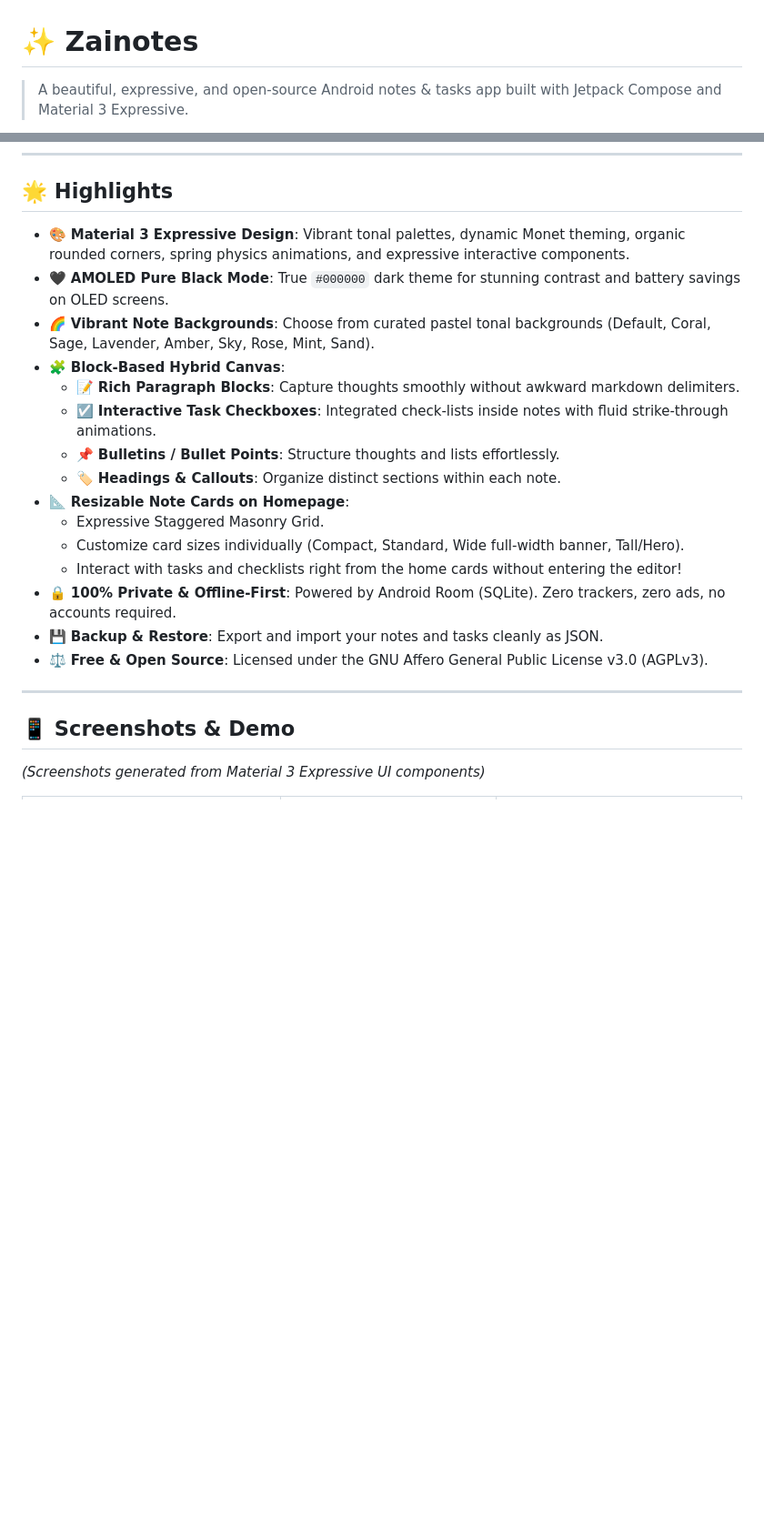
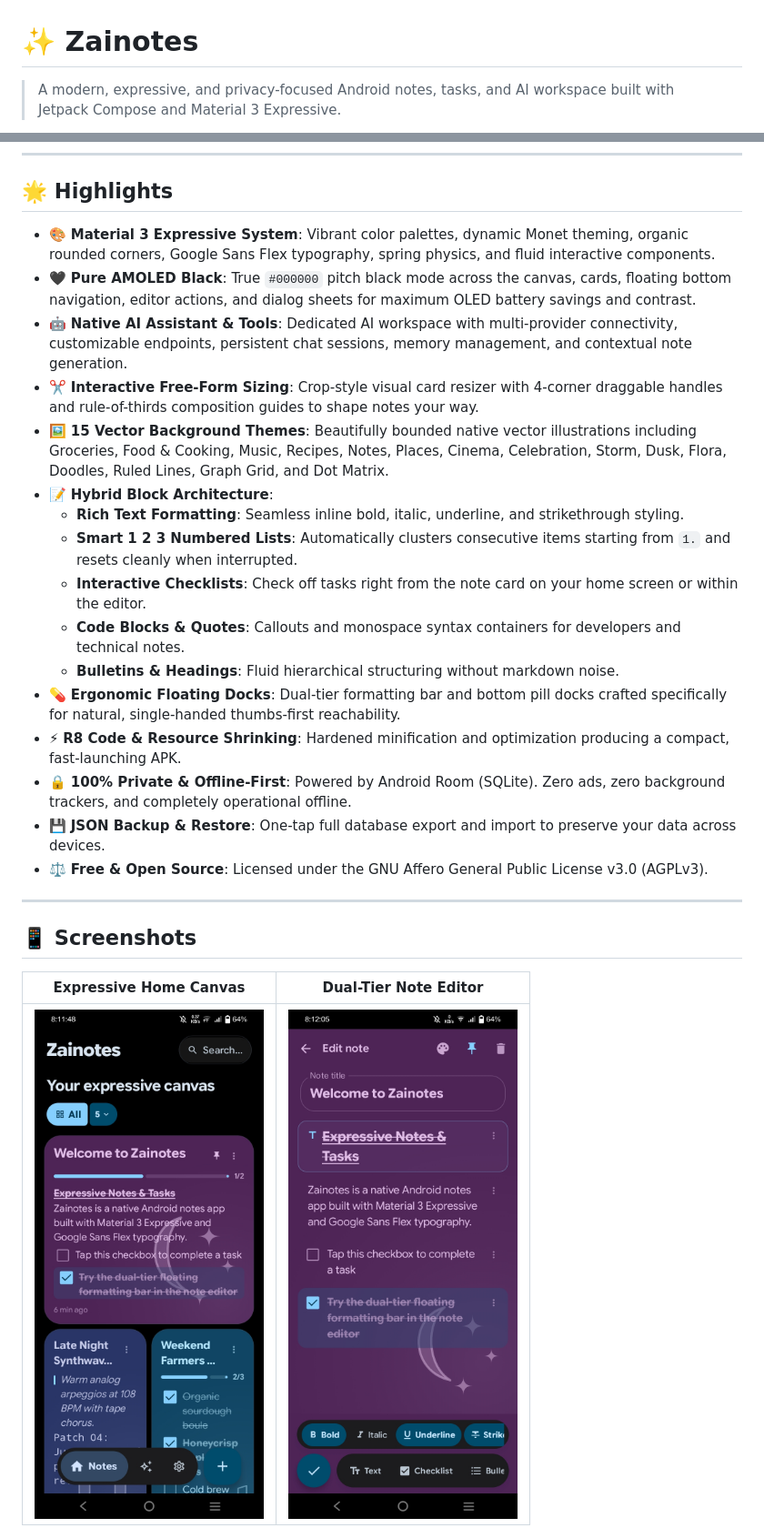
Before and after one commit to hydroxideOH-OMG/Zainotes, a Markdown page: README.md, 2 parts joined by grey strips. Shown at 91% size. Drawn GitHub-style; pictures changed too: docs/screenshots/editor_screen.jpg (added), docs/screenshots/home_screen.jpg (added); blank space fills up the shorter version.

Commit message:
docs: update README with v2.0 features, screenshots, and architecture

```diff
--- a/README.md
+++ b/README.md
@@ -1,6 +1,6 @@
 # ✨ Zainotes
 
-> A beautiful, expressive, and open-source Android notes & tasks app built with Jetpack Compose and Material 3 Expressive.
+> A modern, expressive, and privacy-focused Android notes, tasks, and AI workspace built with Jetpack Compose and Material 3 Expressive.
 
 [![License: AGPL v3](https://img.shields.io/badge/License-AGPL_v3-blue.svg)](https://www.gnu.org/licenses/agpl-3.0)
 [![Android](https://img.shields.io/badge/Platform-Android_8.0+-3DDC84.svg?logo=android)](https://www.android.com/)
@@ -12,25 +13,28 @@
 
 ## 🌟 Highlights
 
-- 🎨 **Material 3 Expressive Design**: Vibrant tonal palettes, dynamic Monet theming, organic rounded corners, spring physics animations, and expressive interactive components.
-- 🖤 **AMOLED Pure Black Mode**: True `#000000` dark theme for stunning contrast and battery savings on OLED screens.
-- 🌈 **Vibrant Note Backgrounds**: Choose from curated pastel tonal backgrounds (Default, Coral, Sage, Lavender, Amber, Sky, Rose, Mint, Sand).
-- 🧩 **Block-Based Hybrid Canvas**:
-  - 📝 **Rich Paragraph Blocks**: Capture thoughts smoothly without awkward markdown delimiters.
-  - ☑️ **Interactive Task Checkboxes**: Integrated check-lists inside notes with fluid strike-through animations.
-  - 📌 **Bulletins / Bullet Points**: Structure thoughts and lists effortlessly.
-  - 🏷️ **Headings & Callouts**: Organize distinct sections within each note.
-- 📐 **Resizable Note Cards on Homepage**:
-  - Expressive Staggered Masonry Grid.
-  - Customize card sizes individually (Compact, Standard, Wide full-width banner, Tall/Hero).
-  - Interact with tasks and checklists right from the home cards without entering the editor!
-- 🔒 **100% Private & Offline-First**: Powered by Android Room (SQLite). Zero trackers, zero ads, no accounts required.
-- 💾 **Backup & Restore**: Export and import your notes and tasks cleanly as JSON.
+- 🎨 **Material 3 Expressive System**: Vibrant color palettes, dynamic Monet theming, organic rounded corners, Google Sans Flex typography, spring physics, and fluid interactive components.
+- 🖤 **Pure AMOLED Black**: True `#000000` pitch black mode across the canvas, cards, floating bottom navigation, editor actions, and dialog sheets for maximum OLED battery savings and contrast.
+- 🤖 **Native AI Assistant & Tools**: Dedicated AI workspace with multi-provider connectivity, customizable endpoints, persistent chat sessions, memory management, and contextual note generation.
+- ✂️ **Interactive Free-Form Sizing**: Crop-style visual card resizer with 4-corner draggable handles and rule-of-thirds composition guides to shape notes your way.
+- 🖼️ **15 Vector Background Themes**: Beautifully bounded native vector illustrations including Groceries, Food & Cooking, Music, Recipes, Notes, Places, Cinema, Celebration, Storm, Dusk, Flora, Doodles, Ruled Lines, Graph Grid, and Dot Matrix.
+- 📝 **Hybrid Block Architecture**:
+  - **Rich Text Formatting**: Seamless inline bold, italic, underline, and strikethrough styling.
+  - **Smart 1 2 3 Numbered Lists**: Automatically clusters consecutive items starting from `1.` and resets cleanly when interrupted.
+  - **Interactive Checklists**: Check off tasks right from the note card on your home screen or within the editor.
+  - **Code Blocks & Quotes**: Callouts and monospace syntax containers for developers and technical notes.
+  - **Bulletins & Headings**: Fluid hierarchical structuring without markdown noise.
+- 💊 **Ergonomic Floating Docks**: Dual-tier formatting bar and bottom pill docks crafted specifically for natural, single-handed thumbs-first reachability.
+- ⚡ **R8 Code & Resource Shrinking**: Hardened minification and optimization producing a compact, fast-launching APK.
+- 🔒 **100% Private & Offline-First**: Powered by Android Room (SQLite). Zero ads, zero background trackers, and completely operational offline.
+- 💾 **JSON Backup & Restore**: One-tap full database export and import to preserve your data across devices.
 - ⚖️ **Free & Open Source**: Licensed under the GNU Affero General Public License v3.0 (AGPLv3).
 
 ---
 
-## 📱 Screenshots & Demo
+## 📱 Screenshots
 
-*(Screenshots generated from Material 3 Expressive UI components)*
+| Expressive Home Canvas | Dual-Tier Note Editor |
+| :---: | :---: |
+| <img src="docs/screenshots/home_screen.jpg" width="340" alt="Zainotes Home Screen" /> | <img src="docs/screenshots/editor_screen.jpg" width="340" alt="Zainotes Editor Screen" /> |
 
```
Also changed, not shown: other parts of README.md (+28 -12 lines), docs/screenshots/ai_chat_screen.jpg (added), docs/screenshots/settings_screen.jpg (added).
